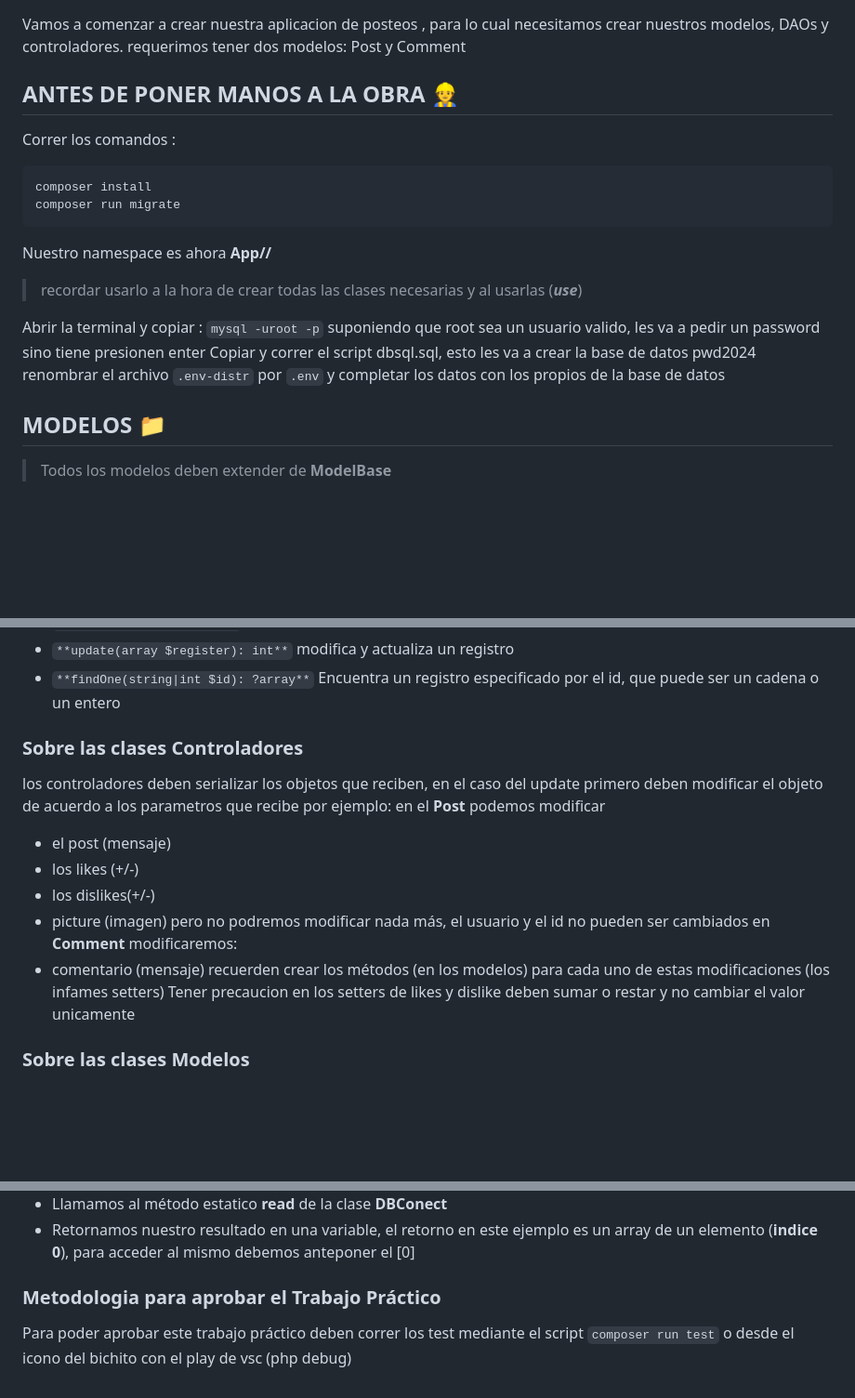
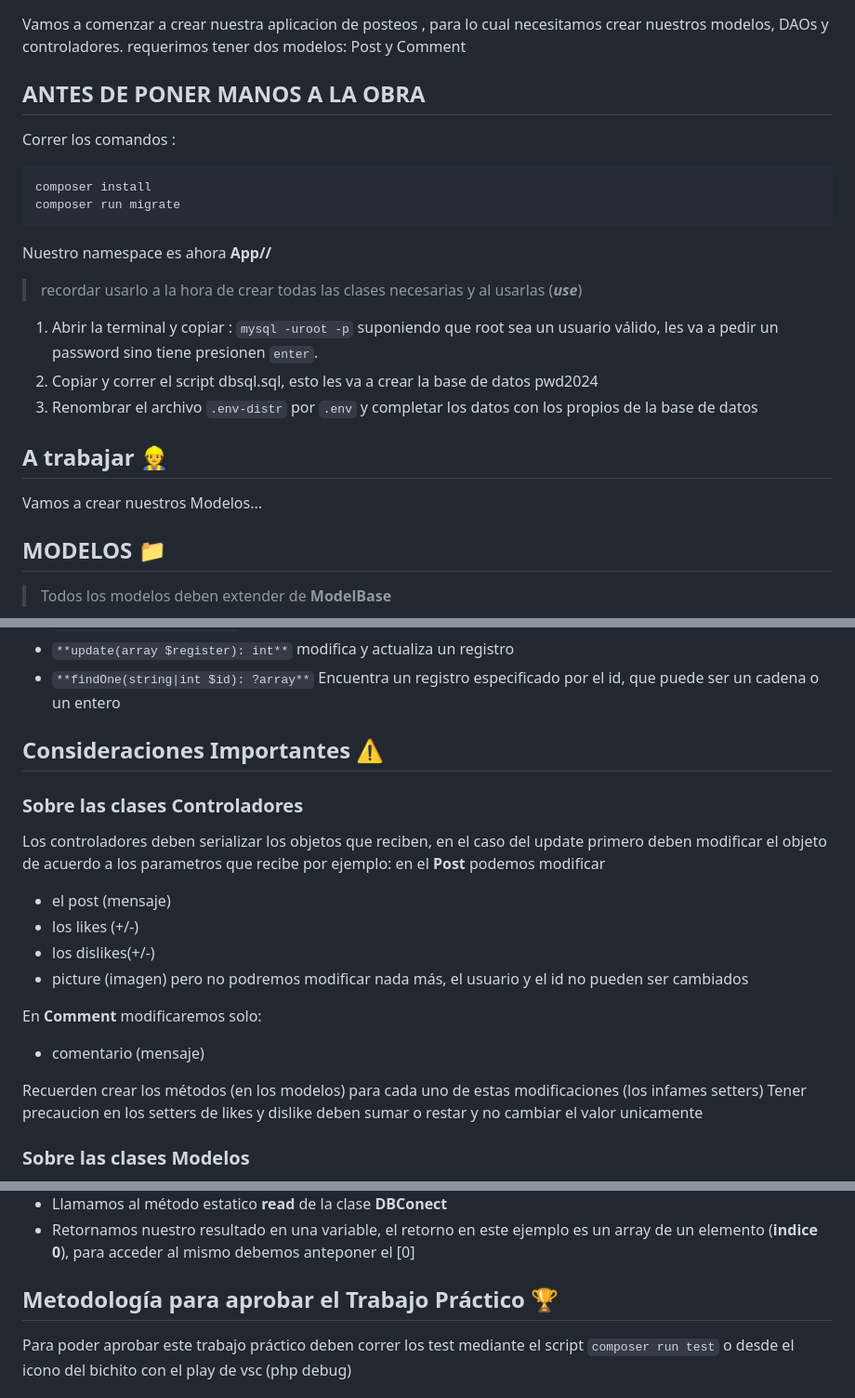
Before and after one commit to wolvy2004/app_post_version_2.0, a Markdown page: readme.md, 3 parts joined by grey strips. Shown at 93% size. Rendered like a GitHub page; blank space fills up the shorter version.

````diff
--- a/readme.md
+++ b/readme.md
@@ -1,7 +1,7 @@
 # TRABAJO PRACTICO N° 5 📮
 Vamos a comenzar a crear nuestra aplicacion de posteos , para lo cual necesitamos crear nuestros modelos, DAOs y controladores.
 requerimos tener dos modelos: Post y Comment
-## ANTES DE PONER MANOS A LA OBRA :construction_worker:
+## ANTES DE PONER MANOS A LA OBRA
 Correr los comandos :
 ```
 composer install
@@ -10,10 +10,12 @@ composer run migrate
 Nuestro namespace es ahora **App//**
 >recordar usarlo a la hora de crear todas las clases necesarias y al usarlas (***use***)
 
-Abrir la terminal y copiar : ``mysql -uroot -p`` suponiendo que root sea un usuario valido, les va a pedir un password sino tiene presionen enter
-Copiar y correr el script dbsql.sql, esto les va a crear la base de datos pwd2024
-renombrar el archivo ``.env-distr`` por ``.env`` y completar los datos con los propios de la base de datos
+1. Abrir la terminal y copiar : ``mysql -uroot -p`` suponiendo que root sea un usuario válido, les va a pedir un password sino tiene presionen ``enter``.
+2. Copiar y correr el script dbsql.sql, esto les va a crear la base de datos pwd2024
+3. Renombrar el archivo ``.env-distr`` por ``.env`` y completar los datos con los propios de la base de datos
 
+## A trabajar :construction_worker:
+Vamos a crear nuestros Modelos...
 ## MODELOS :file_folder:
 
 >Todos los modelos deben extender de **ModelBase**
@@ -122,18 +124,20 @@ Tienen en común los métodos
    modifica y actualiza un registro
    - ``**findOne(string|int $id): ?array**``
    Encuentra un registro especificado por el id, que puede ser un cadena o un entero
-
+## Consideraciones Importantes :warning:
  ### Sobre las clases Controladores
-los controladores deben serializar los objetos que reciben, en el caso del update primero deben modificar el objeto de acuerdo a los parametros que recibe por ejemplo:
+Los controladores deben serializar los objetos que reciben, en el caso del update primero deben modificar el objeto de acuerdo a los parametros que recibe por ejemplo:
 en el **Post** podemos modificar
 - el post (mensaje)
 - los likes (+/-)
 - los dislikes(+/-)
 - picture (imagen)
 pero no podremos modificar nada más, el usuario y el id no pueden ser cambiados
-en **Comment** modificaremos:
+
+En **Comment** modificaremos solo:
 - comentario (mensaje)
-recuerden crear los métodos (en los modelos) para cada uno de estas modificaciones (los infames setters)
+
+Recuerden crear los métodos (en los modelos) para cada uno de estas modificaciones (los infames setters)
 Tener precaucion en los setters de likes y dislike deben sumar o restar y no cambiar el valor unicamente
 ### Sobre las clases Modelos
 Recuerden nombrar correctamente a los atributos tal como se piden en el apartado de creación de modelos.
@@ -151,7 +155,7 @@ return DBConect::read(sql:$sql, params:$params);
 - Llamamos al método estatico **read** de la clase **DBConect**
 - Retornamos nuestro resultado en una variable, el retorno en este ejemplo es un array de un elemento (**indice 0**), para acceder al mismo debemos anteponer el [0]
 
- ### Metodologia para aprobar el Trabajo Práctico
+ ## Metodología para aprobar el Trabajo Práctico :trophy:
   Para poder aprobar este trabajo práctico deben correr los test mediante el script `composer run test`  o desde el icono del bichito con el play de vsc (php debug)
   ### Conceptos que vemos en este TP
   * Capas de Modelo y de Controlador del patrón MVC
````
